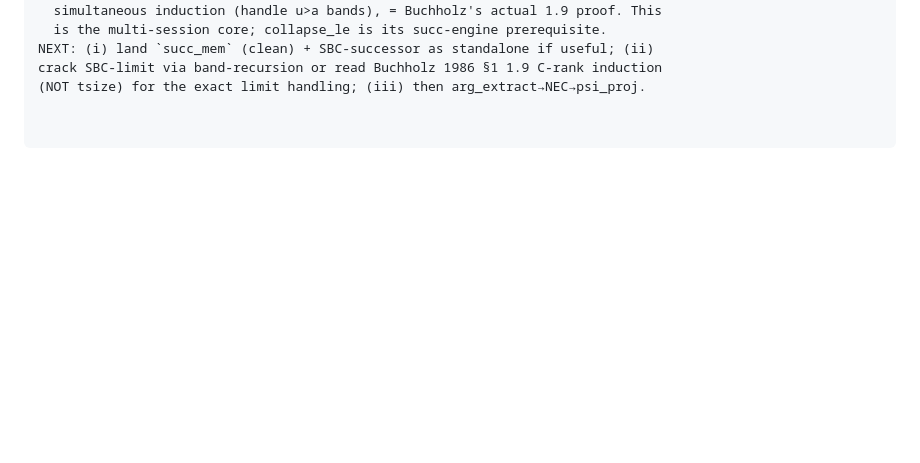
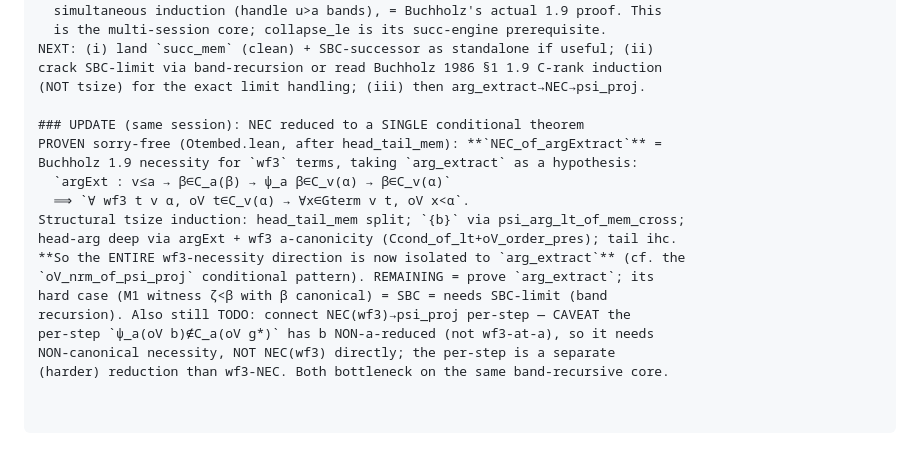
Before and after one commit to koteitan/yet-another-pss-proof, a Markdown page: nrm_stepdec_design.md, the part around the change. Drawn GitHub-style; blank space fills up the shorter version.

Commit message:
doc: record NEC_of_argExtract reduction (1.9 necessity ⟸ arg_extract)
Co-Authored-By: Claude Opus 4.8 (1M context) <noreply@anthropic.com>

```diff
--- a/nrm_stepdec_design.md
+++ b/nrm_stepdec_design.md
@@ -530,3 +530,18 @@ but ψ_a γ=W=ψ_a β by collapse on [ξ,β)).
 NEXT: (i) land `succ_mem` (clean) + SBC-successor as standalone if useful; (ii)
 crack SBC-limit via band-recursion or read Buchholz 1986 §1 1.9 C-rank induction
 (NOT tsize) for the exact limit handling; (iii) then arg_extract→NEC→psi_proj.
+
+### UPDATE (same session): NEC reduced to a SINGLE conditional theorem
+PROVEN sorry-free (Otembed.lean, after head_tail_mem): **`NEC_of_argExtract`** =
+Buchholz 1.9 necessity for `wf3` terms, taking `arg_extract` as a hypothesis:
+  `argExt : v≤a → β∈C_a(β) → ψ_a β∈C_v(α) → β∈C_v(α)`
+  ⟹ `∀ wf3 t v α, oV t∈C_v(α) → ∀x∈Gterm v t, oV x<α`.
+Structural tsize induction: head_tail_mem split; `{b}` via psi_arg_lt_of_mem_cross;
+head-arg deep via argExt + wf3 a-canonicity (Ccond_of_lt+oV_order_pres); tail ihc.
+**So the ENTIRE wf3-necessity direction is now isolated to `arg_extract`** (cf. the
+`oV_nrm_of_psi_proj` conditional pattern). REMAINING = prove `arg_extract`; its
+hard case (M1 witness ζ<β with β canonical) = SBC = needs SBC-limit (band
+recursion). Also still TODO: connect NEC(wf3)→psi_proj per-step — CAVEAT the
+per-step `ψ_a(oV b)∉C_a(oV g*)` has b NON-a-reduced (not wf3-at-a), so it needs
+NON-canonical necessity, NOT NEC(wf3) directly; the per-step is a separate
+(harder) reduction than wf3-NEC. Both bottleneck on the same band-recursive core.
```
